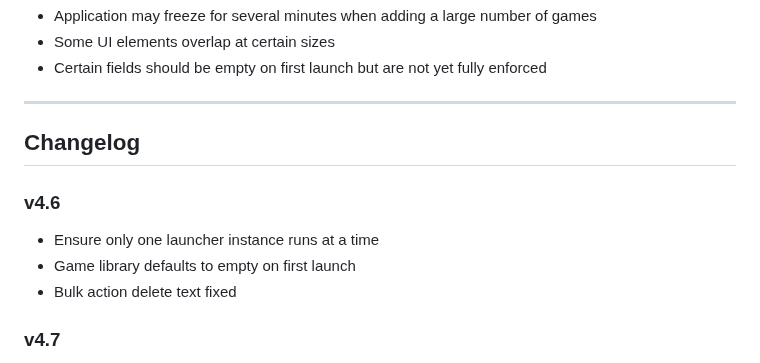
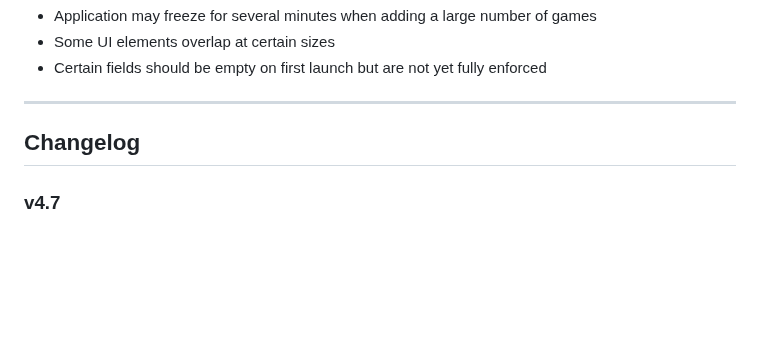
Before and after one commit to TDD131/HELXAID, a Markdown page: README.md, the part around the change. GitHub-like rendering; blank space fills up the shorter version.

Commit message:
Update README to remove v4.6 changelog
Removed changelog entries for version 4.6.

```diff
--- a/README.md
+++ b/README.md
@@ -98,11 +98,6 @@ This project is under active development and contains known limitations:
 
 ## Changelog
 
-### v4.6
-- Ensure only one launcher instance runs at a time
-- Game library defaults to empty on first launch
-- Bulk action delete text fixed
-
 ### v4.7
 - Improved first-launch state handling
 - CPU Controller access restricted based on tool availability
```
